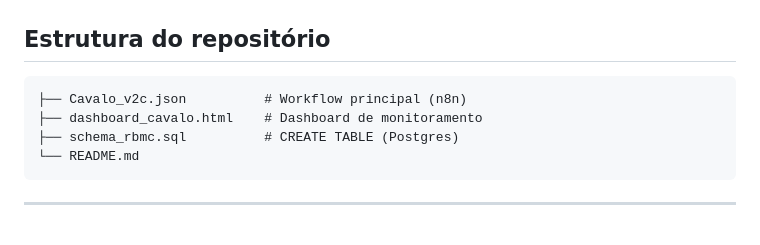
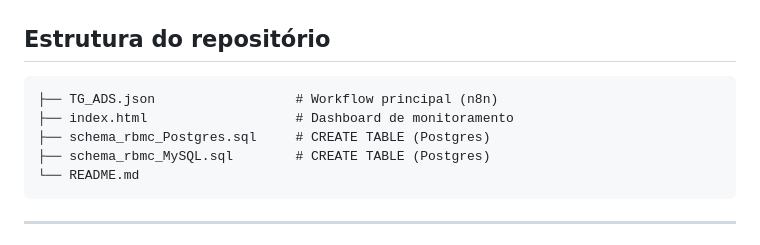
Before and after one commit to GabrielPassos333/TG_ADS_Andreia_Gabriel, a Markdown page: README.MD, the part around the change. Rendered like a GitHub page.

Commit message:
Update repository structure in README

````diff
--- a/README.MD
+++ b/README.MD
@@ -298,9 +298,10 @@ Abra o arquivo `dashboard_cavalo.html` em qualquer navegador. Antes da primeira
 ## Estrutura do repositório
 
 ```
-├── Cavalo_v2c.json          # Workflow principal (n8n)
-├── dashboard_cavalo.html    # Dashboard de monitoramento
-├── schema_rbmc.sql          # CREATE TABLE (Postgres)
+├── TG_ADS.json                  # Workflow principal (n8n)
+├── index.html                   # Dashboard de monitoramento
+├── schema_rbmc_Postgres.sql     # CREATE TABLE (Postgres)
+├── schema_rbmc_MySQL.sql        # CREATE TABLE (Postgres)
 └── README.md
 ```
 
````
